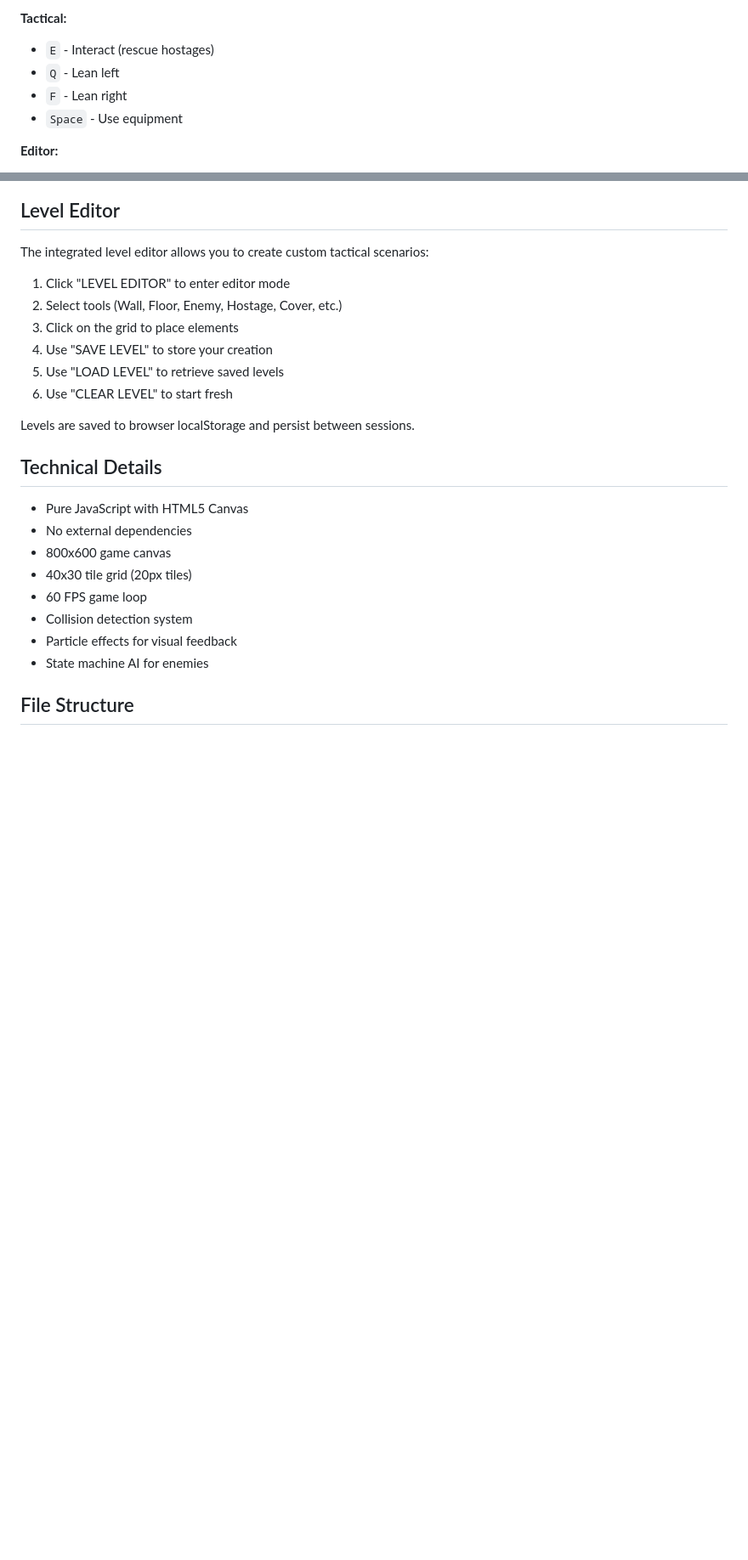
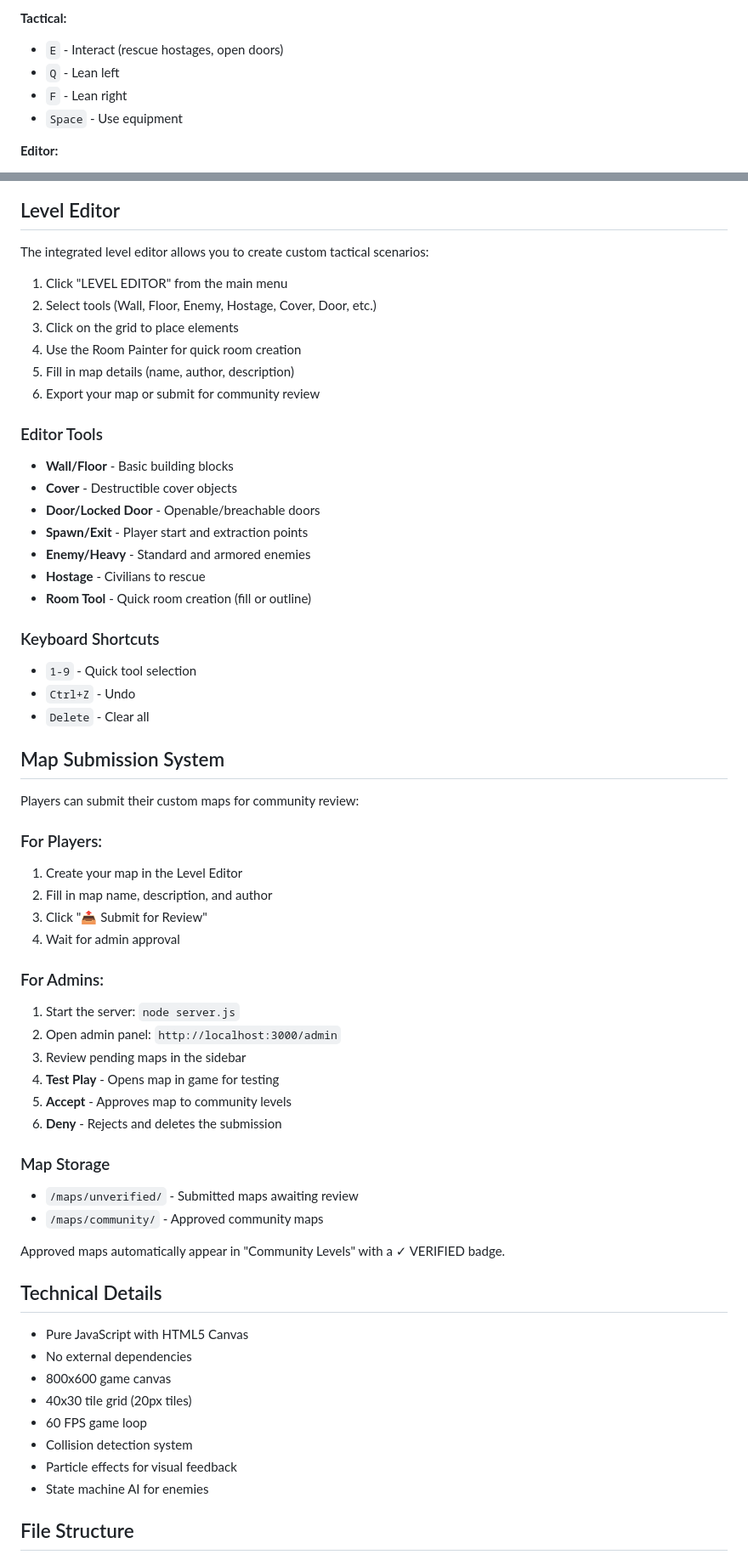
Before and after one commit to lelewithheart/Pixel-Breach, a Markdown page: README.md, 2 parts joined by grey strips. Shown at 85% size. GitHub-like rendering; blank space fills up the shorter version.

```diff
--- a/README.md
+++ b/README.md
@@ -79,7 +85,7 @@ A detailed, tactical top-down SWAT shooter game playable in your web browser. Fe
 - `2` - Switch to secondary weapon
 
 **Tactical:**
-- `E` - Interact (rescue hostages)
+- `E` - Interact (rescue hostages, open doors)
 - `Q` - Lean left
 - `F` - Lean right
 - `Space` - Use equipment
@@ -119,14 +125,50 @@ A detailed, tactical top-down SWAT shooter game playable in your web browser. Fe
 
 The integrated level editor allows you to create custom tactical scenarios:
 
-1. Click "LEVEL EDITOR" to enter editor mode
-2. Select tools (Wall, Floor, Enemy, Hostage, Cover, etc.)
+1. Click "LEVEL EDITOR" from the main menu
+2. Select tools (Wall, Floor, Enemy, Hostage, Cover, Door, etc.)
 3. Click on the grid to place elements
-4. Use "SAVE LEVEL" to store your creation
-5. Use "LOAD LEVEL" to retrieve saved levels
-6. Use "CLEAR LEVEL" to start fresh
+4. Use the Room Painter for quick room creation
+5. Fill in map details (name, author, description)
+6. Export your map or submit for community review
 
-Levels are saved to browser localStorage and persist between sessions.
+### Editor Tools
+- **Wall/Floor** - Basic building blocks
+- **Cover** - Destructible cover objects
+- **Door/Locked Door** - Openable/breachable doors
+- **Spawn/Exit** - Player start and extraction points
+- **Enemy/Heavy** - Standard and armored enemies
+- **Hostage** - Civilians to rescue
+- **Room Tool** - Quick room creation (fill or outline)
+
+### Keyboard Shortcuts
+- `1-9` - Quick tool selection
+- `Ctrl+Z` - Undo
+- `Delete` - Clear all
+
+## Map Submission System
+
+Players can submit their custom maps for community review:
+
+### For Players:
+1. Create your map in the Level Editor
+2. Fill in map name, description, and author
+3. Click "📤 Submit for Review"
+4. Wait for admin approval
+
+### For Admins:
+1. Start the server: `node server.js`
+2. Open admin panel: `http://localhost:3000/admin`
+3. Review pending maps in the sidebar
+4. **Test Play** - Opens map in game for testing
+5. **Accept** - Approves map to community levels
+6. **Deny** - Rejects and deletes the submission
+
+### Map Storage
+- `/maps/unverified/` - Submitted maps awaiting review
+- `/maps/community/` - Approved community maps
+
+Approved maps automatically appear in "Community Levels" with a ✓ VERIFIED badge.
 
 ## Technical Details
 
```
Also changed, not shown: other parts of README.md (+19 -2 lines).
